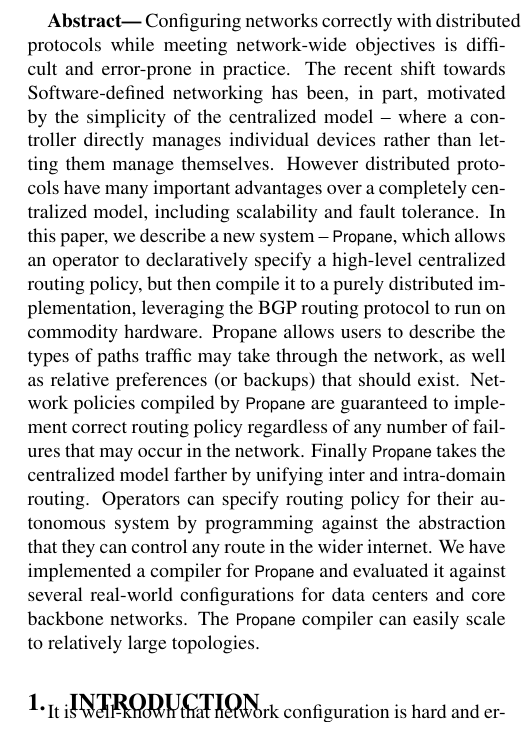
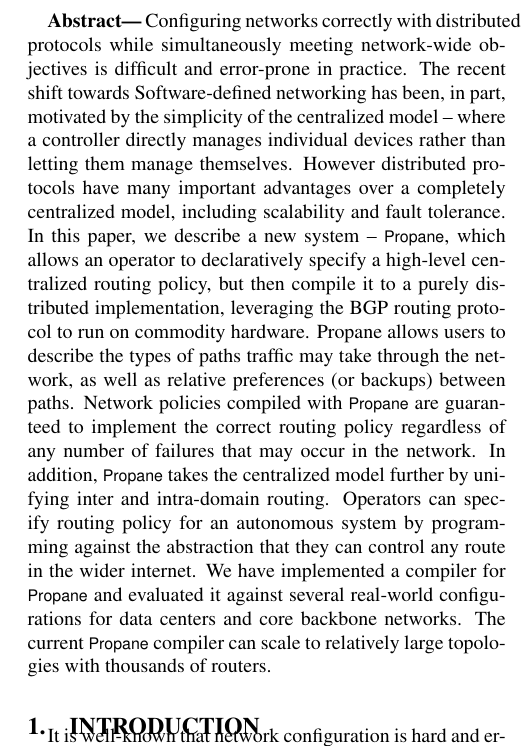
Before and after one commit to rabeckett/propane, a LaTeX paper (paper/paper.tex, which reads paper/abstract.tex): part of one column of page 1 of 11, cut so that both start at the same text. Compiled offline with pdfLaTeX.

Commit message:
more edits

```diff
--- a/paper/abstract.tex
+++ b/paper/abstract.tex
@@ -1,14 +1,14 @@
 \textbf{Abstract---}
-Configuring networks correctly with distributed protocols while meeting network-wide objectives is difficult and error-prone in practice.
+Configuring networks correctly with distributed protocols while simultaneously meeting network-wide objectives is difficult and error-prone in practice.
 % failures
 The recent shift towards Software-defined networking has been, in part, motivated by the simplicity of the centralized model -- where a controller directly manages individual devices rather than letting them manage themselves. However distributed protocols have many important advantages over a completely centralized model, including scalability and fault tolerance.
 %
 In this paper, we describe a new system -- \sysname, which allows an operator to declaratively specify a high-level centralized routing policy, but then compile it to a purely distributed implementation, leveraging the BGP routing protocol to run on commodity hardware.
 %
-Propane allows users to describe the types of paths traffic may take through the network, as well as relative preferences (or backups) that should exist.
+Propane allows users to describe the types of paths traffic may take through the network, as well as relative preferences (or backups) between paths.
 %
-Network policies compiled by \sysname are guaranteed to implement correct routing policy regardless of any number of failures that may occur in the network.
+Network policies compiled with \sysname are guaranteed to implement the correct routing policy regardless of any number of failures that may occur in the network.
 %
-Finally \sysname takes the centralized model farther by unifying inter and intra-domain routing. Operators can specify routing policy for their autonomous system by programming against the abstraction that they can control any route in the wider internet.
+In addition, \sysname takes the centralized model further by unifying inter and intra-domain routing. Operators can specify routing policy for an autonomous system by programming against the abstraction that they can control any route in the wider internet.
 %
-We have implemented a compiler for \sysname and evaluated it against several real-world configurations for data centers and core backbone networks. The \sysname compiler can easily scale to relatively large topologies.
+We have implemented a compiler for \sysname and evaluated it against several real-world configurations for data centers and core backbone networks. The current \sysname compiler can scale to relatively large topologies with thousands of routers.
```
